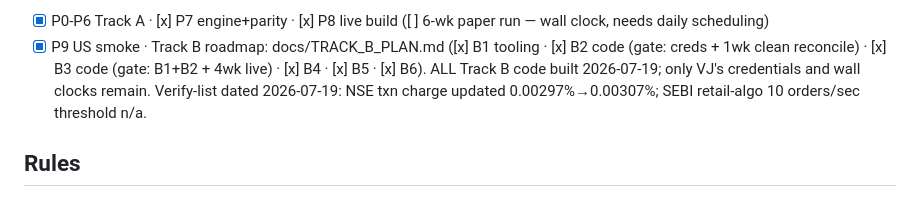
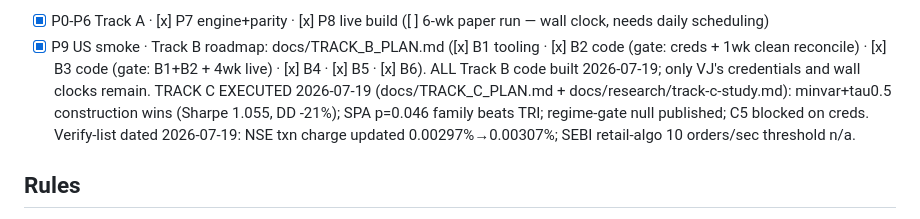
Before and after one commit to vj0246/artha, a Markdown page: CLAUDE.md, the part around the change. Drawn GitHub-style.

```diff
--- a/CLAUDE.md
+++ b/CLAUDE.md
@@ -50,7 +50,10 @@ screen — first run: 3 candidates, none beat library IC 0.0419).**
   ([x] B1 tooling · [x] B2 code (gate: creds + 1wk clean reconcile) ·
   [x] B3 code (gate: B1+B2 + 4wk live) · [x] B4 · [x] B5 · [x] B6).
   ALL Track B code built 2026-07-19; only VJ's credentials and wall
-  clocks remain. Verify-list dated 2026-07-19: NSE txn charge updated
+  clocks remain. TRACK C EXECUTED 2026-07-19 (docs/TRACK_C_PLAN.md +
+  docs/research/track-c-study.md): minvar+tau0.5 construction wins
+  (Sharpe 1.055, DD -21%); SPA p=0.046 family beats TRI; regime-gate
+  null published; C5 blocked on creds. Verify-list dated 2026-07-19: NSE txn charge updated
   0.00297%→0.00307%; SEBI retail-algo 10 orders/sec threshold n/a.
 
 ## Rules
```
Also changed, not shown: docs/TRACK_C_PLAN.md (+12 -0 lines), docs/research/track-c-study.md (added, +89 -0 lines).
